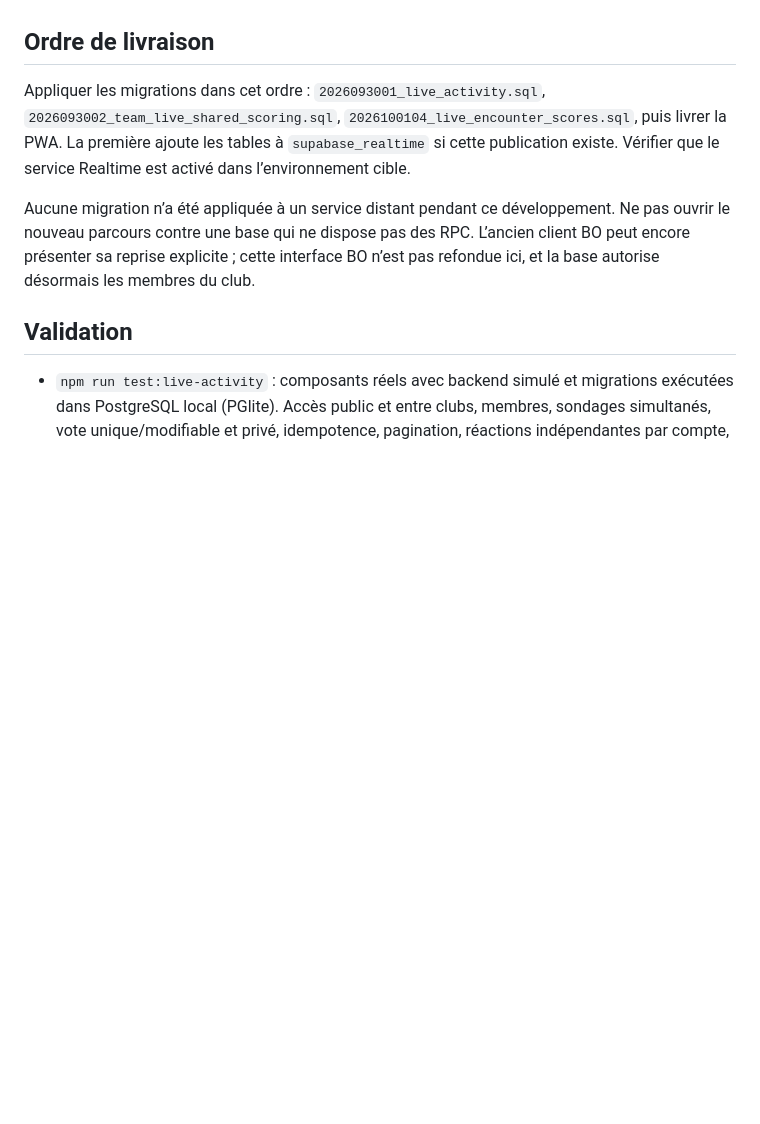
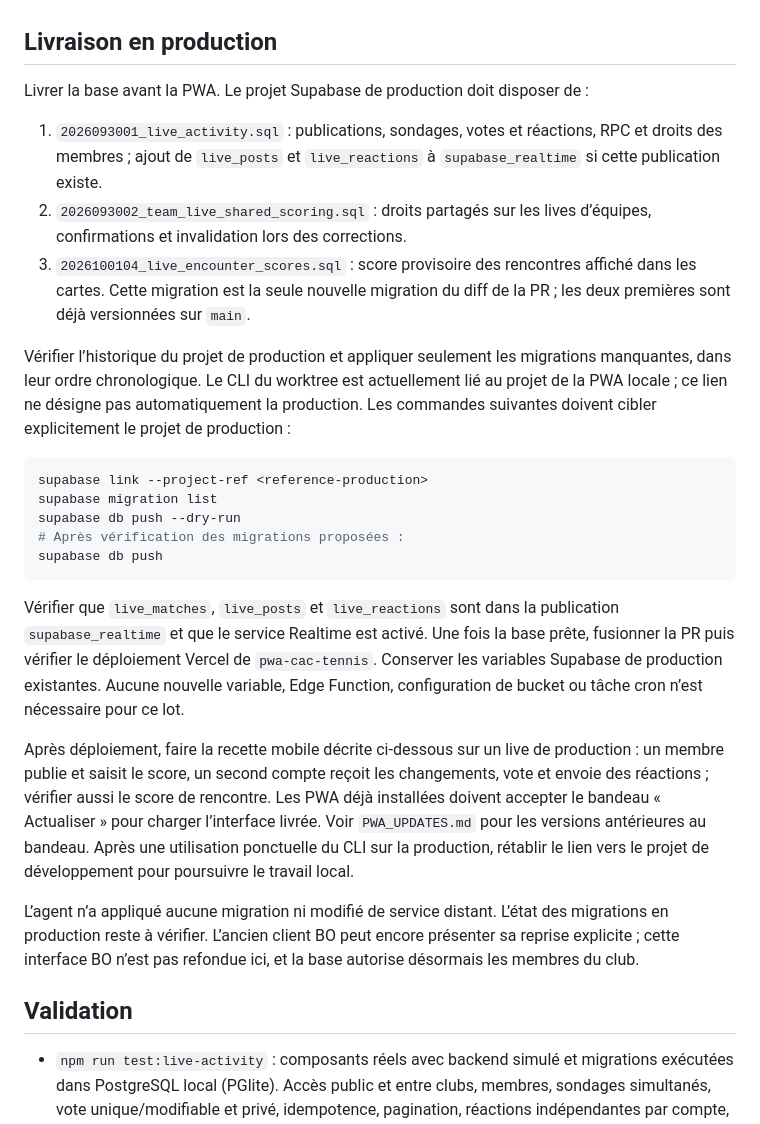
Before and after one commit to Biwouf/tmc-tournament-manager, a Markdown page: docs/pwa-live-activity.md, the part around the change. GitHub-like rendering; blank space fills up the shorter version.

Commit message:
docs(live): document production rollout

````diff
--- a/docs/pwa-live-activity.md
+++ b/docs/pwa-live-activity.md
@@ -65,18 +65,51 @@ La préférence système de mouvement réduit masque les animations.
 - Les résultats d’équipe restent soumis à leurs révisions, règles de format,
   confirmations et invalidation lors d’une correction. Les liens sont conservés.
 
-## Ordre de livraison
+## Livraison en production
 
-Appliquer les migrations dans cet ordre : `2026093001_live_activity.sql`,
-`2026093002_team_live_shared_scoring.sql`, `2026100104_live_encounter_scores.sql`,
-puis livrer la PWA. La première ajoute
-les tables à `supabase_realtime` si cette publication existe. Vérifier que le
-service Realtime est activé dans l’environnement cible.
+Livrer la base avant la PWA. Le projet Supabase de production doit disposer de :
 
-Aucune migration n’a été appliquée à un service distant pendant ce développement.
-Ne pas ouvrir le nouveau parcours contre une base qui ne dispose pas des RPC.
-L’ancien client BO peut encore présenter sa reprise explicite ; cette interface
-BO n’est pas refondue ici, et la base autorise désormais les membres du club.
+1. `2026093001_live_activity.sql` : publications, sondages, votes et réactions,
+   RPC et droits des membres ; ajout de `live_posts` et `live_reactions` à
+   `supabase_realtime` si cette publication existe.
+2. `2026093002_team_live_shared_scoring.sql` : droits partagés sur les lives
+   d’équipes, confirmations et invalidation lors des corrections.
+3. `2026100104_live_encounter_scores.sql` : score provisoire des rencontres
+   affiché dans les cartes. Cette migration est la seule nouvelle migration
+   du diff de la PR ; les deux premières sont déjà versionnées sur `main`.
+
+Vérifier l’historique du projet de production et appliquer seulement les migrations
+manquantes, dans leur ordre chronologique. Le CLI du worktree est actuellement
+lié au projet de la PWA locale ; ce lien ne désigne pas automatiquement la production.
+Les commandes suivantes doivent cibler explicitement le projet de production :
+
+```bash
+supabase link --project-ref <reference-production>
+supabase migration list
+supabase db push --dry-run
+# Après vérification des migrations proposées :
+supabase db push
+```
+
+Vérifier que `live_matches`, `live_posts` et `live_reactions` sont dans la
+publication `supabase_realtime` et que le service Realtime est activé.
+Une fois la base prête, fusionner la PR puis vérifier le déploiement Vercel de
+`pwa-cac-tennis`. Conserver les variables Supabase de production existantes.
+Aucune nouvelle variable, Edge Function, configuration de bucket ou tâche cron
+n’est nécessaire pour ce lot.
+
+Après déploiement, faire la recette mobile décrite ci-dessous sur un live de
+production : un membre publie et saisit le score, un second compte reçoit les
+changements, vote et envoie des réactions ; vérifier aussi le score de rencontre.
+Les PWA déjà installées doivent accepter le bandeau « Actualiser » pour charger
+l’interface livrée. Voir `PWA_UPDATES.md` pour les versions antérieures au bandeau.
+Après une utilisation ponctuelle du CLI sur la production, rétablir le lien vers
+le projet de développement pour poursuivre le travail local.
+
+L’agent n’a appliqué aucune migration ni modifié de service distant. L’état des
+migrations en production reste à vérifier. L’ancien client BO peut encore
+présenter sa reprise explicite ; cette interface BO n’est pas refondue ici,
+et la base autorise désormais les membres du club.
 
 ## Validation
 
````
